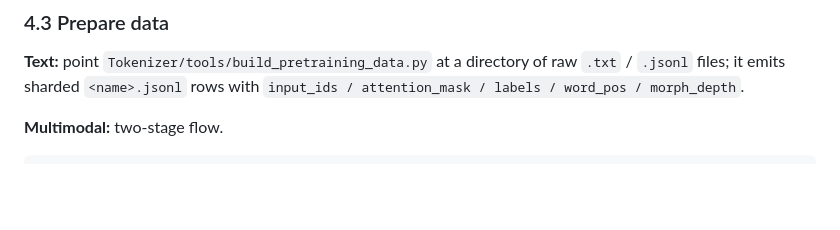
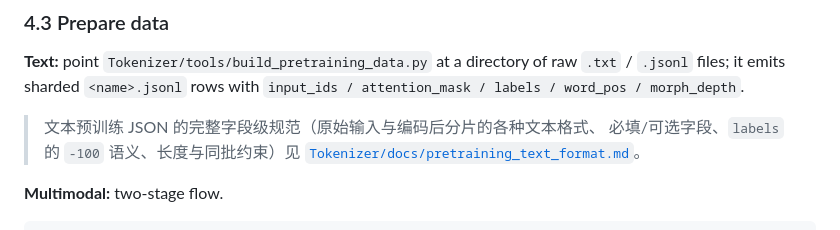
Before and after one commit to KeikaJames/LLM4MGLIAN, a Markdown page: Model/README.md, the part around the change. Drawn GitHub-style; blank space fills up the shorter version.

```diff
--- a/Model/README.md
+++ b/Model/README.md
@@ -129,6 +129,10 @@ smoke runs, reuse `Tokenizer.tests.test_pretraining_builder.build_smoke_bundle`.
 **Text:** point `Tokenizer/tools/build_pretraining_data.py` at a directory
 of raw `.txt` / `.jsonl` files; it emits sharded `<name>.jsonl` rows with
 `input_ids / attention_mask / labels / word_pos / morph_depth`.
+
+> 文本预训练 JSON 的完整字段级规范（原始输入与编码后分片的各种文本格式、
+> 必填/可选字段、`labels` 的 `-100` 语义、长度与同批约束）见
+> [`Tokenizer/docs/pretraining_text_format.md`](../Tokenizer/docs/pretraining_text_format.md)。
 
 **Multimodal:** two-stage flow.
 
```
Also changed, not shown: Tokenizer/docs/pretraining_text_format.md (added, +146 -0 lines).
